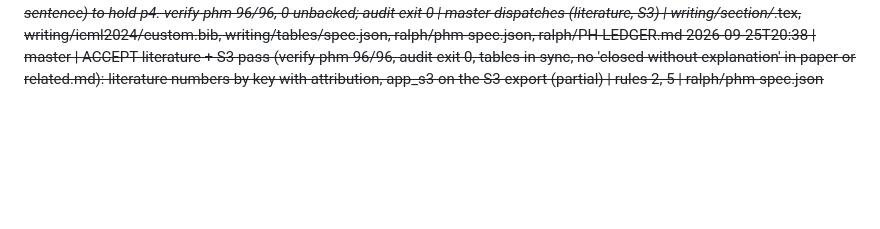
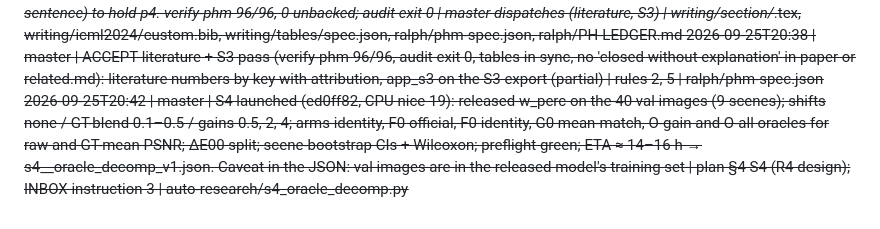
Before and after one commit to Limtriangle/paper, a Markdown page: ralph/DECISIONS.md, the part around the change. Rendered like a GitHub page; blank space fills up the shorter version.

Commit message:
decisions: S4 launched on CPU
Co-Authored-By: Claude Fable 5.1 <noreply@anthropic.com>

```diff
--- a/ralph/DECISIONS.md
+++ b/ralph/DECISIONS.md
@@ -203,3 +203,4 @@ Gate verdicts: `GATE <name>: PASS|FAIL|PIVOT-x`. Human answers carry `[human]`.
 2026-09-25T20:37 | master | ACCEPT 22fe236: oracle label-join adapter in run_analysis.py, analysis_c1.py untouched; wrapper + frozen sha in every analysis block; wrapper self-test PASS (identical rule outputs on planted data; adapter OK); s3__selection_bias_v1.json for L0/L1/L2 (partial); a wrapper alias bug for S2's A0 caught by the self-test before any S2 data | rule 9: the instrument was shown to pass on a planted case through the same seam the paper will use | ralph/results/s3__selection_bias_v1.json
 2026-09-25T23:20 | writing | Literature numbers bound as \phm to literature_v1.json with attribution: paper 28.2 (GT-mean, \citep{yan2025hvi}); PAL retraining 24.0 (\citep{li2026pal}); user retraining in issue #66 23.6 (\citep{hvicidnet_issue66}); FusionNet 23.50 stated as the released weights without GT-mean (\citep{shi2025fusionnet, hvicidnet_readme}), no longer called a retraining; shafi 0.2-0.4 stated as a three-seed SD in motion deblurring. Abstract carries the numbers and "reports" but no \citep (style guide: no citations in the abstract). New @misc bib entries hvicidnet_readme (commit eb43d7d) and hvicidnet_issue66, accessed 2026-09-25. Issue #66 "closed without explanation": absent from paper, phase0_related.md and appendix; present only in the author's ralph/related/SURVEY.md line 98, left untouched for the author. S3 folded in: app_s3 now reads s3__selection_bias_v1.json for L0 (seeds 42-46), L1 and L2 (= A0), marked partial in caption and appendix text; the results 0.06 also bound to that file (Gate A paragraph keeps the n=5 keys). Intro trimmed (proxy-ablation sentence) to hold p4. verify-phm 96/96, 0 unbacked; audit exit 0 | master dispatches (literature, S3) | writing/section/*.tex, writing/icml2024/custom.bib, writing/tables/spec.json, ralph/phm-spec.json, ralph/PH-LEDGER.md
 2026-09-25T20:38 | master | ACCEPT literature + S3 pass (verify-phm 96/96, audit exit 0, tables in sync, no 'closed without explanation' in paper or related.md): literature numbers by key with attribution, app_s3 on the S3 export (partial) | rules 2, 5 | ralph/phm-spec.json
+2026-09-25T20:42 | master | S4 launched (ed0ff82, CPU nice 19): released w_perc on the 40 val images (9 scenes); shifts none / GT-blend 0.1–0.5 / gains 0.5, 2, 4; arms identity, F0 official, F0 identity, G0 mean-match, O-gain and O-all oracles for raw and GT-mean PSNR; ΔE00 split; scene-bootstrap CIs + Wilcoxon; preflight green; ETA ≈ 14–16 h → s4__oracle_decomp_v1.json. Caveat in the JSON: val images are in the released model's training set | plan §4 S4 (R4 design); INBOX instruction 3 | auto-research/s4_oracle_decomp.py
```
